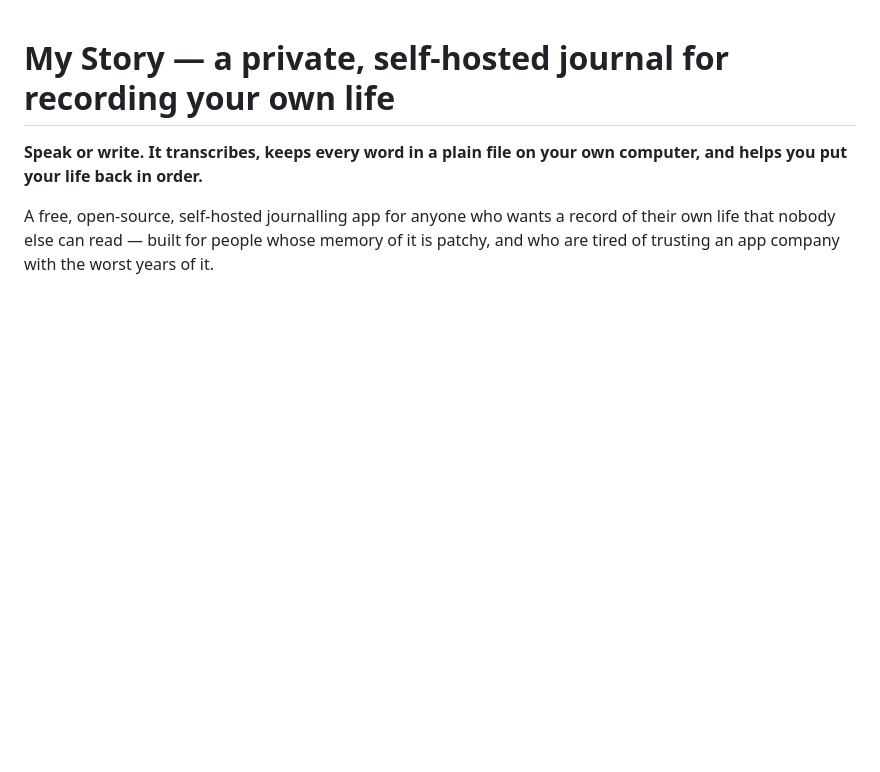
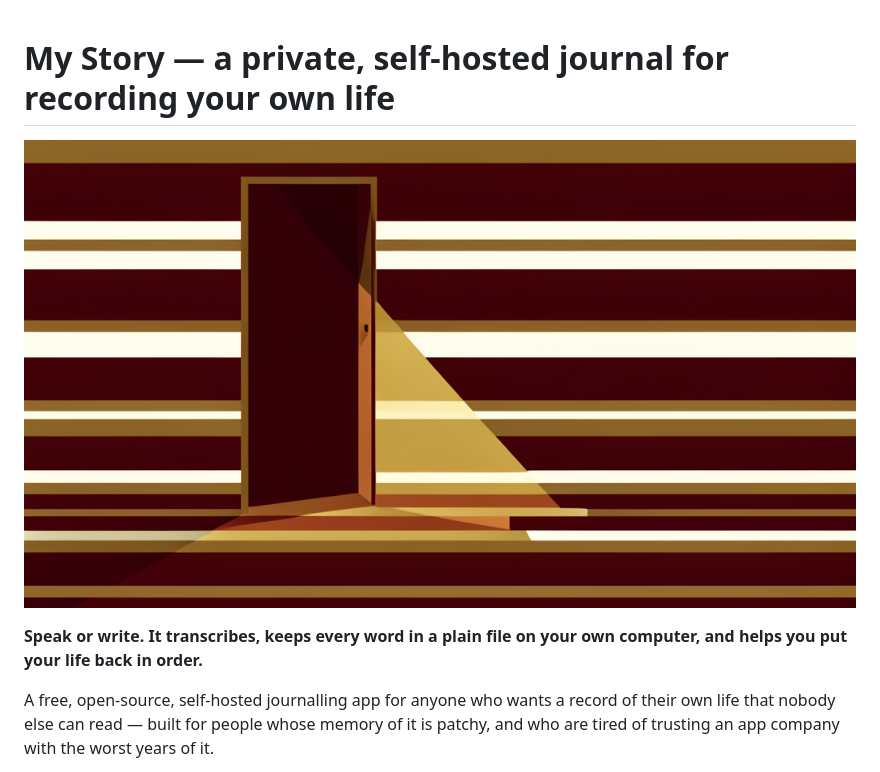
Before and after one commit to Stravelakis/mystory, a Markdown page: README.md, the part around the change. GitHub-like rendering; pictures changed too: brand/banner.png (added); blank space fills up the shorter version.

Commit message:
feat: brand art, made locally, and the forge pointed at LocalAI
Three engines tried, and the difference was not subtle.

Pollinations FLUX, twice, once with explicit negative prompts blocking
painterly and 3D: both times a soft-shaded corridor with a flame in it.
It ignores style direction.

Google nano-banana-2 never ran. The API answered 429 with
"limit: 0" for generate_content_free_tier_requests on
gemini-3.1-flash-image — Google has had no free image tier since Imagen
was retired on 17 Aug 2026, so it needs billing on the project. That is a
bad trade here: attaching billing to that project would switch off the
free tier the text models use, which is everything else in this app. Cost
nothing to find out.

LocalAI's flux.2-klein-4b got it right first time: flat vector, the three
colours asked for, the open door, the wedge of light, the stepped
chevrons. Free, local, private, unlimited retries. .mcp.json now points
the forge at it by default, so the next session generates without
configuration.

Two images kept in brand/ and the banner is in the README. The forge
scratch folder stays ignored — those are regenerable, these were chosen.

The app icon stays procedural. For an exact geometric mark with the real
Deco Noir hex values and the chamfer on the right corners, code beats a
model, and scripts/gen-icons.cjs reproduces it at any size.

Co-Authored-By: Claude Opus 5 <noreply@anthropic.com>

```diff
--- a/README.md
+++ b/README.md
@@ -1,4 +1,6 @@
 # My Story — a private, self-hosted journal for recording your own life
+
+![My Story](brand/banner.png)
 
 **Speak or write. It transcribes, keeps every word in a plain file on your own
 computer, and helps you put your life back in order.**
```
Also changed, not shown: brand/social.png (added), 2 other files.
